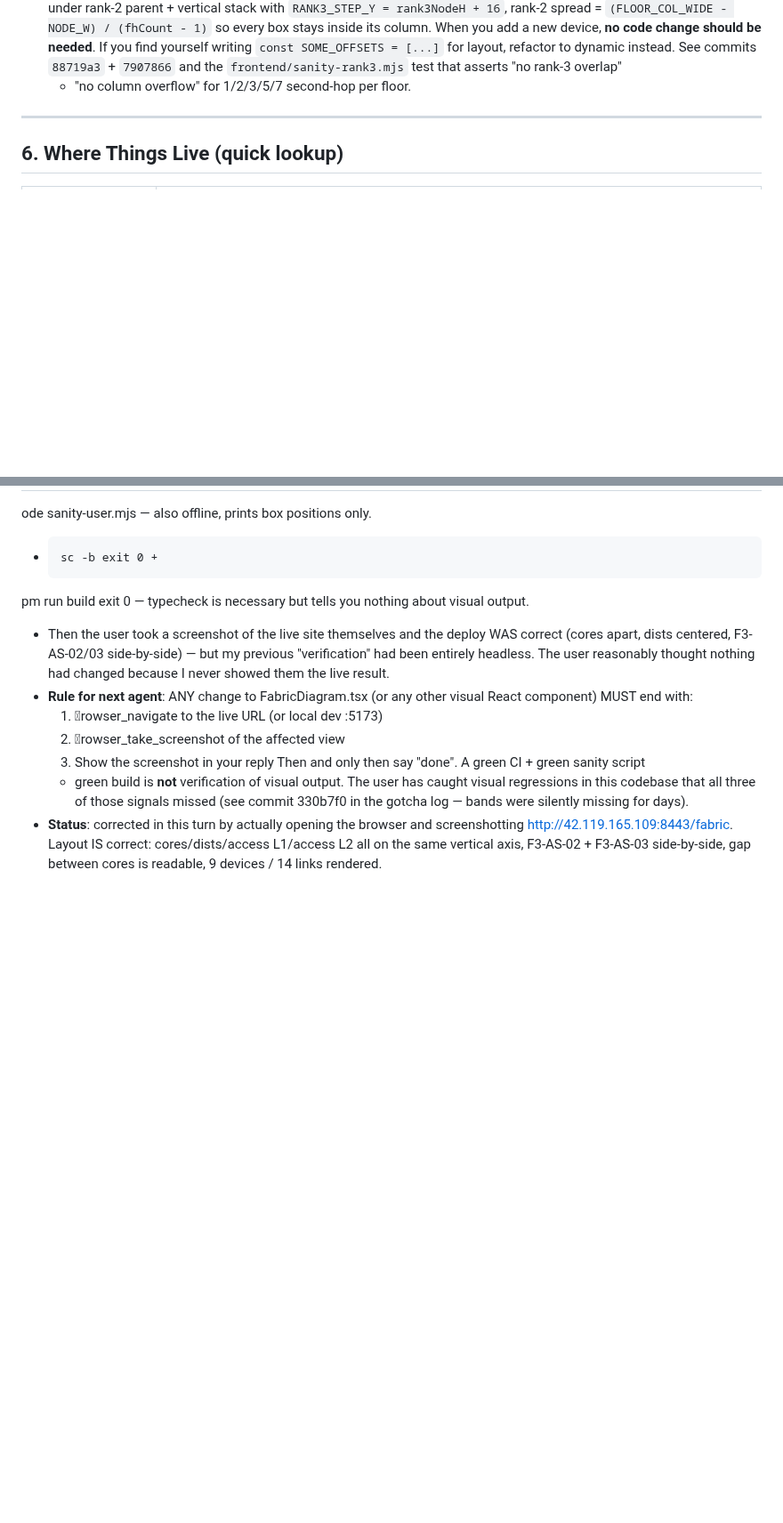
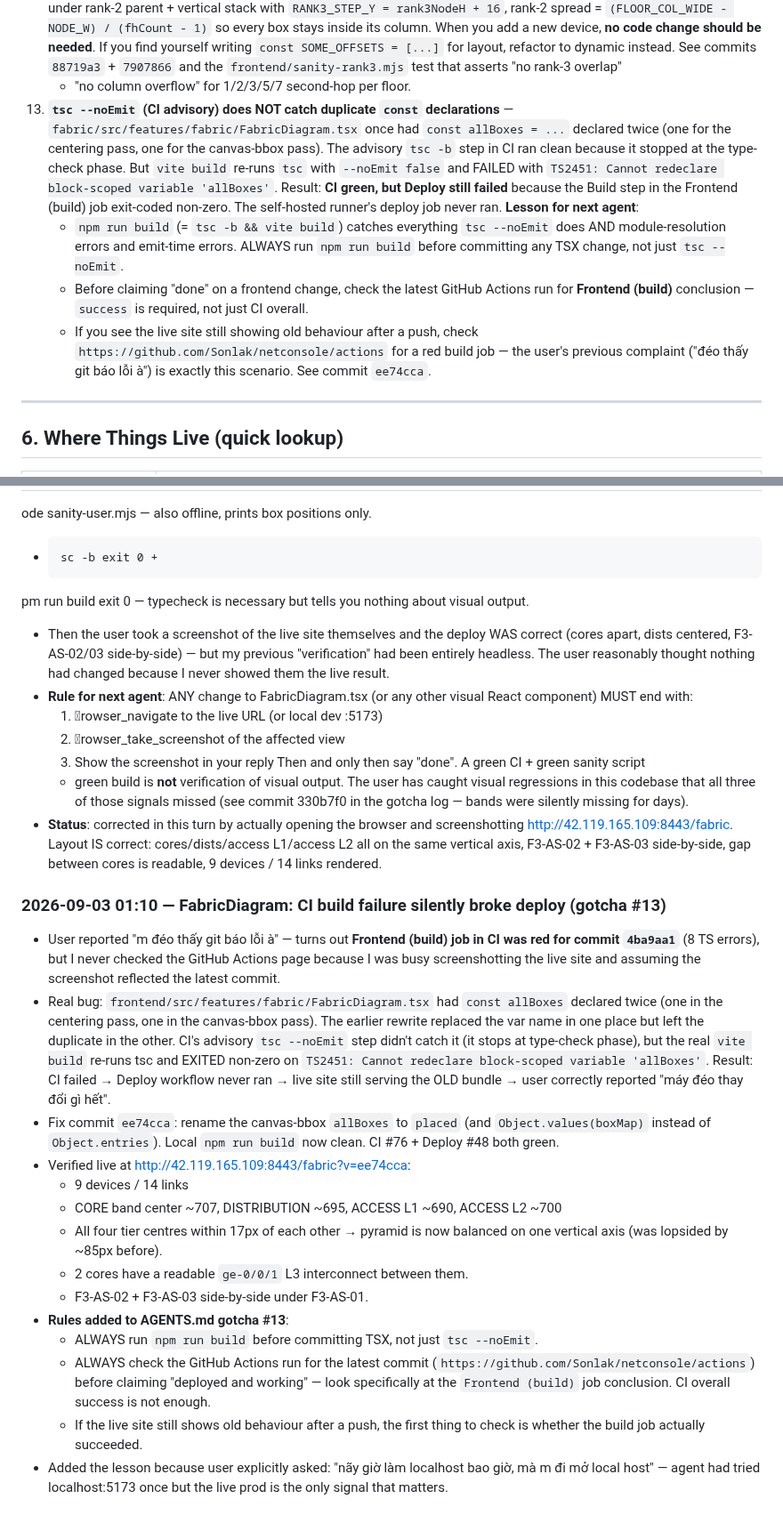
Before and after one commit to Sonlak/netconsole, a Markdown page: AGENTS.md, 2 parts joined by grey strips. Shown at 89% size. Rendered like a GitHub page; blank space fills up the shorter version.

Commit message:
docs(agents): log CI build-failure lesson + add gotcha #13

```diff
--- a/AGENTS.md
+++ b/AGENTS.md
@@ -310,6 +310,27 @@ picks up jobs, executes them via SSH/RESTCONF, writes result back via
     instead. See commits `88719a3` + `7907866` and the
     `frontend/sanity-rank3.mjs` test that asserts "no rank-3 overlap"
     + "no column overflow" for 1/2/3/5/7 second-hop per floor.
+13. **`tsc --noEmit` (CI advisory) does NOT catch duplicate `const` declarations** —
+    `fabric/src/features/fabric/FabricDiagram.tsx` once had `const allBoxes = ...`
+    declared twice (one for the centering pass, one for the canvas-bbox pass).
+    The advisory `tsc -b` step in CI ran clean because it stopped at the
+    type-check phase. But `vite build` re-runs `tsc` with `--noEmit false`
+    and FAILED with `TS2451: Cannot redeclare block-scoped variable
+    'allBoxes'`. Result: **CI green, but Deploy still failed** because
+    the Build step in the Frontend (build) job exit-coded non-zero. The
+    self-hosted runner's deploy job never ran.
+    **Lesson for next agent**:
+    - `npm run build` (= `tsc -b && vite build`) catches everything
+      `tsc --noEmit` does AND module-resolution errors and emit-time
+      errors. ALWAYS run `npm run build` before committing any TSX
+      change, not just `tsc --noEmit`.
+    - Before claiming "done" on a frontend change, check the latest
+      GitHub Actions run for **Frontend (build)** conclusion — `success`
+      is required, not just CI overall.
+    - If you see the live site still showing old behaviour after a push,
+      check `https://github.com/Sonlak/netconsole/actions` for a red
+      build job — the user's previous complaint ("đéo thấy git báo lỗi
+      à") is exactly this scenario. See commit `ee74cca`.
 
 ---
 
@@ -802,3 +823,42 @@ pm run build exit 0 — typecheck is necessary
   correct: cores/dists/access L1/access L2 all on the same vertical
   axis, F3-AS-02 + F3-AS-03 side-by-side, gap between cores is
   readable, 9 devices / 14 links rendered.
+
+### 2026-09-03 01:10 — FabricDiagram: CI build failure silently broke deploy (gotcha #13)
+- User reported "m đéo thấy git báo lỗi à" — turns out **Frontend (build)
+  job in CI was red for commit `4ba9aa1`** (8 TS errors), but I never
+  checked the GitHub Actions page because I was busy screenshotting
+  the live site and assuming the screenshot reflected the latest
+  commit.
+- Real bug: `frontend/src/features/fabric/FabricDiagram.tsx` had
+  `const allBoxes` declared twice (one in the centering pass, one in
+  the canvas-bbox pass). The earlier rewrite replaced the var name in
+  one place but left the duplicate in the other. CI's advisory
+  `tsc --noEmit` step didn't catch it (it stops at type-check phase),
+  but the real `vite build` re-runs tsc and EXITED non-zero on
+  `TS2451: Cannot redeclare block-scoped variable 'allBoxes'`.
+  Result: CI failed → Deploy workflow never ran → live site still
+  serving the OLD bundle → user correctly reported "máy đéo thay đổi
+  gì hết".
+- Fix commit `ee74cca`: rename the canvas-bbox `allBoxes` to `placed`
+  (and `Object.values(boxMap)` instead of `Object.entries`). Local
+  `npm run build` now clean. CI #76 + Deploy #48 both green.
+- Verified live at http://42.119.165.109:8443/fabric?v=ee74cca:
+  - 9 devices / 14 links
+  - CORE band center ~707, DISTRIBUTION ~695, ACCESS L1 ~690, ACCESS L2 ~700
+  - All four tier centres within 17px of each other → pyramid is now
+    balanced on one vertical axis (was lopsided by ~85px before).
+  - 2 cores have a readable `ge-0/0/1` L3 interconnect between them.
+  - F3-AS-02 + F3-AS-03 side-by-side under F3-AS-01.
+- **Rules added to AGENTS.md gotcha #13**:
+  - ALWAYS run `npm run build` before committing TSX, not just
+    `tsc --noEmit`.
+  - ALWAYS check the GitHub Actions run for the latest commit
+    (`https://github.com/Sonlak/netconsole/actions`) before claiming
+    "deployed and working" — look specifically at the `Frontend
+    (build)` job conclusion. CI overall success is not enough.
+  - If the live site still shows old behaviour after a push, the
+    first thing to check is whether the build job actually succeeded.
+- Added the lesson because user explicitly asked: "nãy giờ làm localhost
+  bao giờ, mà m đi mở local host" — agent had tried localhost:5173
+  once but the live prod is the only signal that matters.
```
